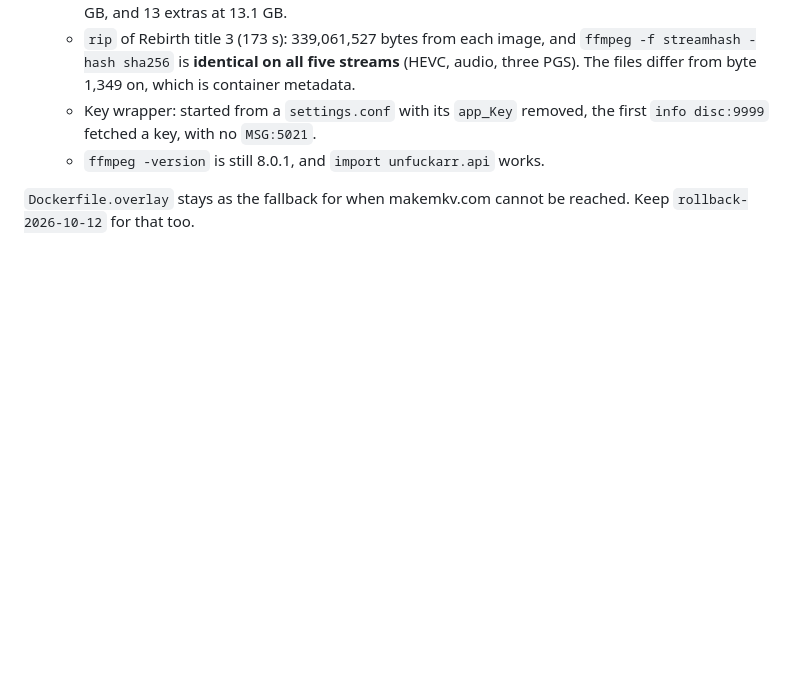
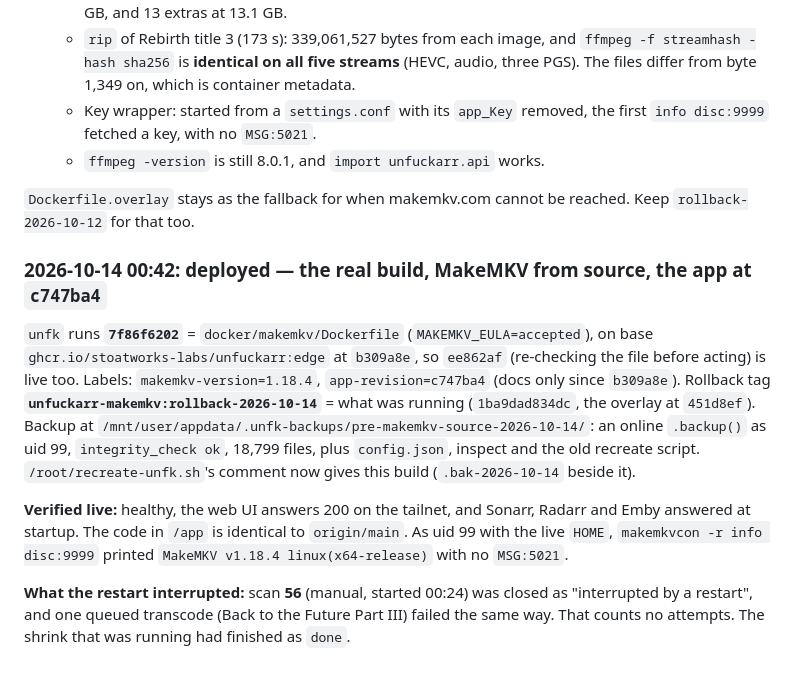
Before and after one commit to stoatworks-labs/unfuckarr, a Markdown page: docs/NOTES.md, the part around the change. Drawn GitHub-style; blank space fills up the shorter version.

Commit message:
NOTES: deployed — MakeMKV 1.18.4 from source, app at c747ba4
Co-Authored-By: Claude Opus 5.5 <noreply@anthropic.com>

```diff
--- a/docs/NOTES.md
+++ b/docs/NOTES.md
@@ -1683,3 +1683,23 @@ makemkv.com's tarballs, so the real build works again and the image no longer de
 
 `Dockerfile.overlay` stays as the fallback for when makemkv.com cannot be reached. Keep
 `rollback-2026-10-12` for that too.
+
+### 2026-10-14 00:42: deployed — the real build, MakeMKV from source, the app at `c747ba4`
+
+`unfk` runs **`7f86f6202`** = `docker/makemkv/Dockerfile` (`MAKEMKV_EULA=accepted`), on base
+`ghcr.io/stoatworks-labs/unfuckarr:edge` at `b309a8e`, so `ee862af` (re-checking the file before
+acting) is live too. Labels: `makemkv-version=1.18.4`, `app-revision=c747ba4` (docs only since
+`b309a8e`). Rollback tag **`unfuckarr-makemkv:rollback-2026-10-14`** = what was running
+(`1ba9dad834dc`, the overlay at `451d8ef`). Backup at
+`/mnt/user/appdata/.unfk-backups/pre-makemkv-source-2026-10-14/`: an online `.backup()` as uid 99,
+`integrity_check ok`, 18,799 files, plus `config.json`, inspect and the old recreate script.
+`/root/recreate-unfk.sh`'s comment now gives this build (`.bak-2026-10-14` beside it).
+
+**Verified live:** healthy, the web UI answers 200 on the tailnet, and Sonarr, Radarr and Emby
+answered at startup. The code in `/app` is identical to `origin/main`. As uid 99 with the live
+`HOME`, `makemkvcon -r info disc:9999` printed `MakeMKV v1.18.4 linux(x64-release)` with no
+`MSG:5021`.
+
+**What the restart interrupted:** scan **56** (manual, started 00:24) was closed as "interrupted
+by a restart", and one queued transcode (Back to the Future Part III) failed the same way. That
+counts no attempts. The shrink that was running had finished as `done`.
```
